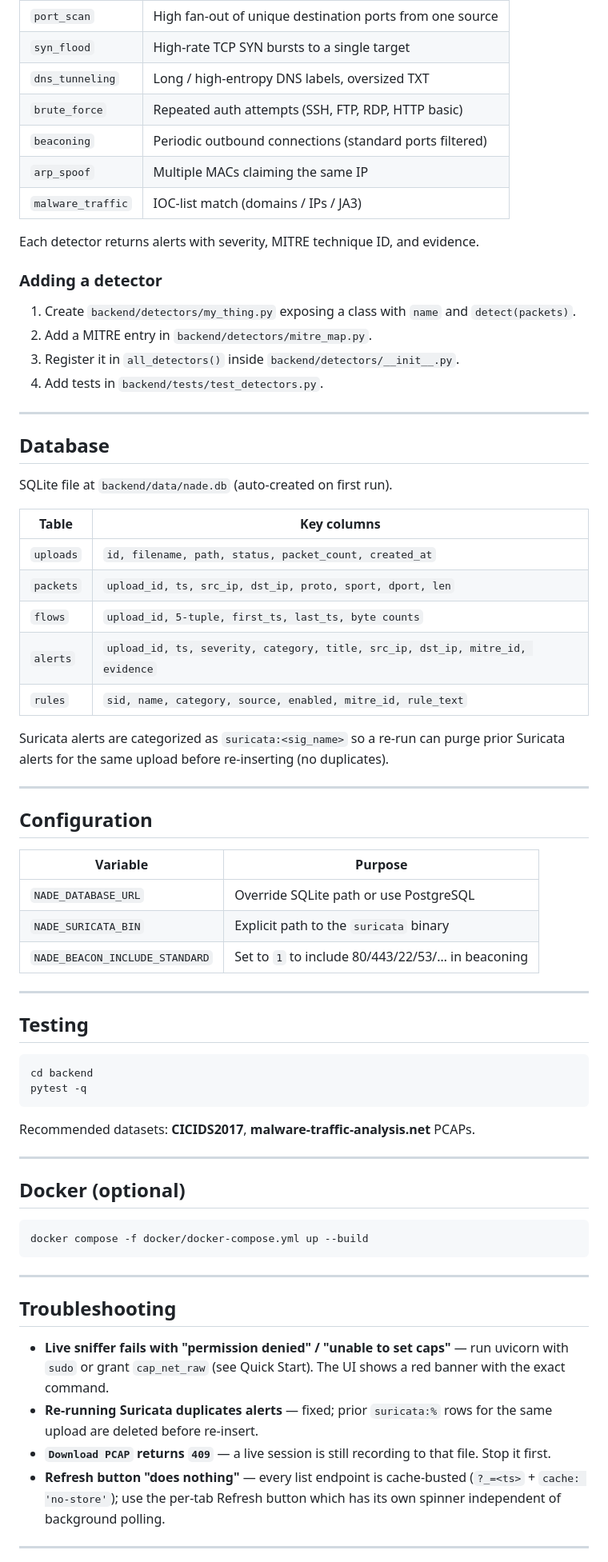
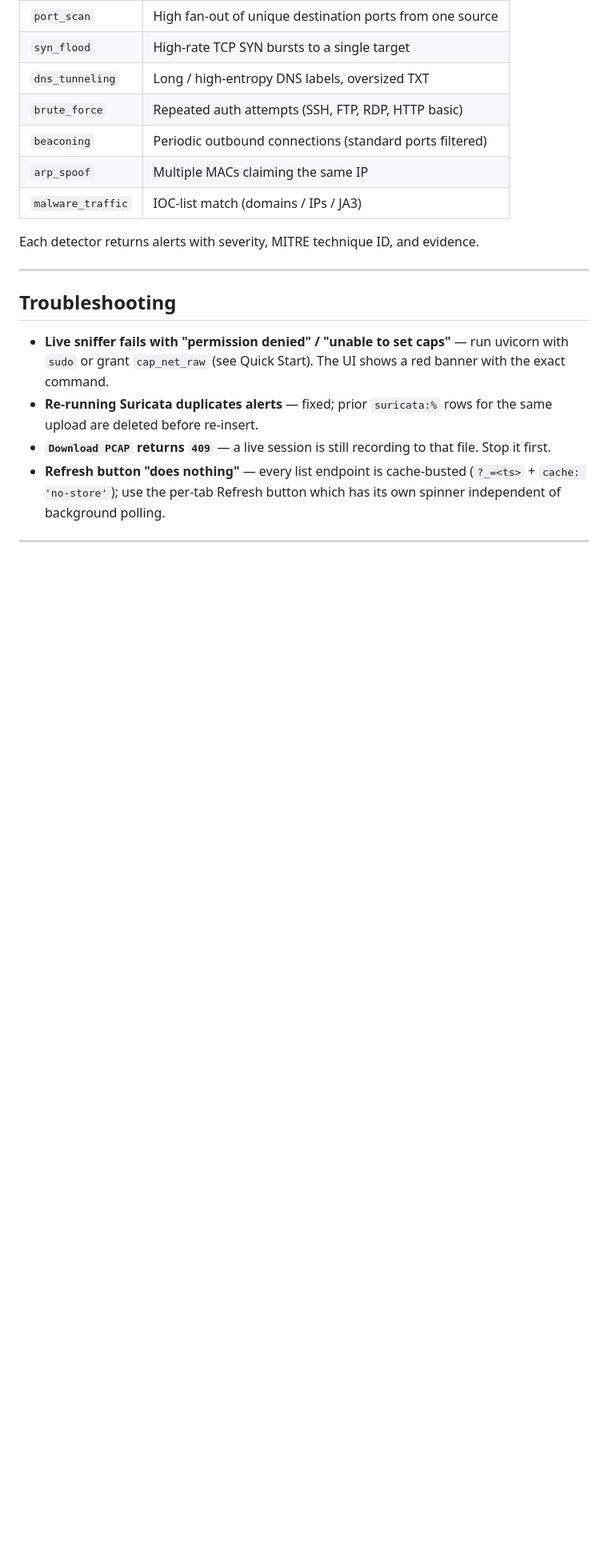
Before and after one commit to tanishq107/network_attack_detection_system, a Markdown page: README.md, the part around one of its changes. Shown at 80% size. Drawn GitHub-style; blank space fills up the shorter version.

````diff
--- a/README.md
+++ b/README.md
@@ -189,58 +128,8 @@ curl -OJ "http://localhost:8000/api/report/1?format=html"
 
 Each detector returns alerts with severity, MITRE technique ID, and evidence.
 
-### Adding a detector
-1. Create `backend/detectors/my_thing.py` exposing a class with `name` and
-   `detect(packets)`.
-2. Add a MITRE entry in `backend/detectors/mitre_map.py`.
-3. Register it in `all_detectors()` inside `backend/detectors/__init__.py`.
-4. Add tests in `backend/tests/test_detectors.py`.
 
----
 
-## Database
-
-SQLite file at `backend/data/nade.db` (auto-created on first run).
-
-| Table     | Key columns                                                                 |
-| --------- | --------------------------------------------------------------------------- |
-| `uploads` | `id, filename, path, status, packet_count, created_at`                      |
-| `packets` | `upload_id, ts, src_ip, dst_ip, proto, sport, dport, len`                   |
-| `flows`   | `upload_id, 5-tuple, first_ts, last_ts, byte counts`                        |
-| `alerts`  | `upload_id, ts, severity, category, title, src_ip, dst_ip, mitre_id, evidence` |
-| `rules`   | `sid, name, category, source, enabled, mitre_id, rule_text`                 |
-
-Suricata alerts are categorized as `suricata:<sig_name>` so a re-run can purge
-prior Suricata alerts for the same upload before re-inserting (no duplicates).
-
----
-
-## Configuration
-
-| Variable                          | Purpose                                             |
-| --------------------------------- | --------------------------------------------------- |
-| `NADE_DATABASE_URL`               | Override SQLite path or use PostgreSQL              |
-| `NADE_SURICATA_BIN`               | Explicit path to the `suricata` binary              |
-| `NADE_BEACON_INCLUDE_STANDARD`    | Set to `1` to include 80/443/22/53/… in beaconing   |
-
----
-
-## Testing
-
-```bash
-cd backend
-pytest -q
-```
-
-Recommended datasets: **CICIDS2017**, **malware-traffic-analysis.net** PCAPs.
-
----
-
-## Docker (optional)
-
-```bash
-docker compose -f docker/docker-compose.yml up --build
-```
 
 ---
 
````
Also changed, not shown: other parts of README.md (+2 -63 lines).
